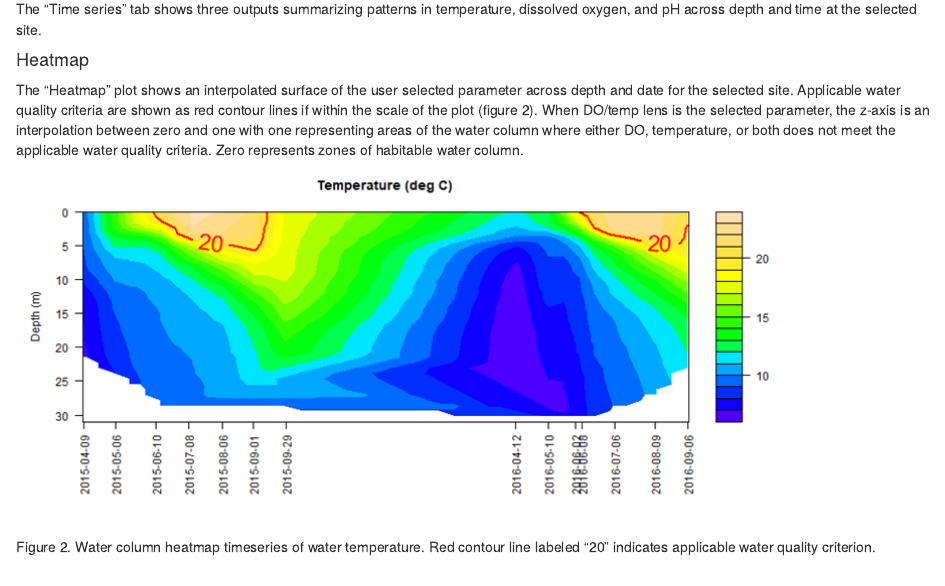
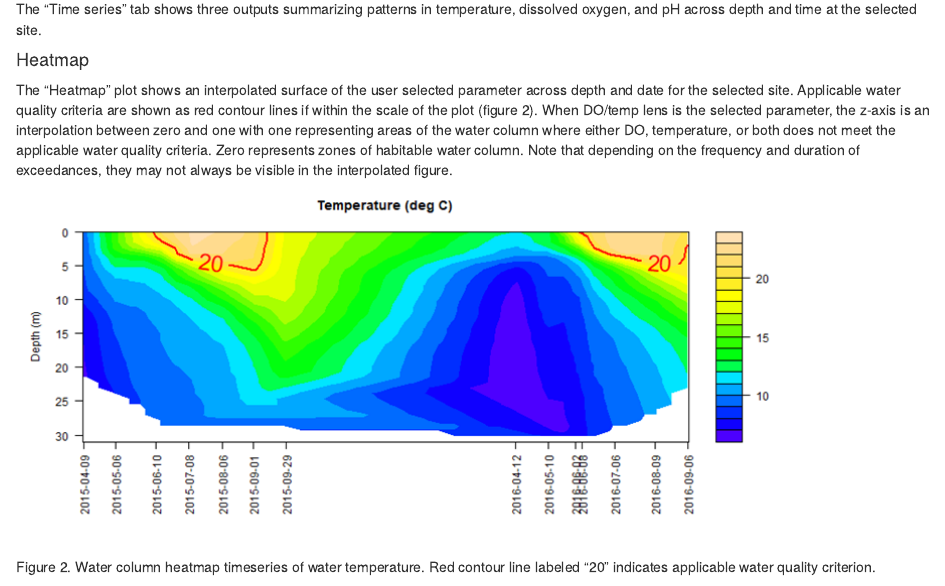
Before and after one commit to utah-dwq/LakeProfileDashboard, an R Markdown document (user_guide/user_guide.rmd): the page in a window 1100 px wide, from 1570 px down. Rendered offline with R 4.5, knitr and Pandoc, with nearby package versions.

Commit message:
User guide update

```diff
--- a/user_guide/user_guide.rmd
+++ b/user_guide/user_guide.rmd
@@ -45,7 +45,8 @@ The "Time series" tab shows three outputs summarizing patterns in temperature, d
 #### Heatmap
 The "Heatmap" plot shows an interpolated surface of the user selected parameter across depth and date for the selected site.  Applicable water quality criteria are shown as red contour
 lines if within the scale of the plot (figure 2). When DO/temp lens is the selected parameter, the z-axis is an interpolation between zero and one with one representing areas of the water column
-where either DO, temperature, or both does not meet the applicable water quality criteria. Zero represents zones of habitable water column.
+where either DO, temperature, or both does not meet the applicable water quality criteria. Zero represents zones of habitable water column. Note that depending on the frequency and
+duration of exceedances, they may not always be visible in the interpolated figure.
 ![](heatmap.png)
 Figure 2. Water column heatmap timeseries of water temperature. Red contour line labeled "20" indicates applicable water quality criterion.
 <br>
```
Also changed, not shown: 2 other files.
